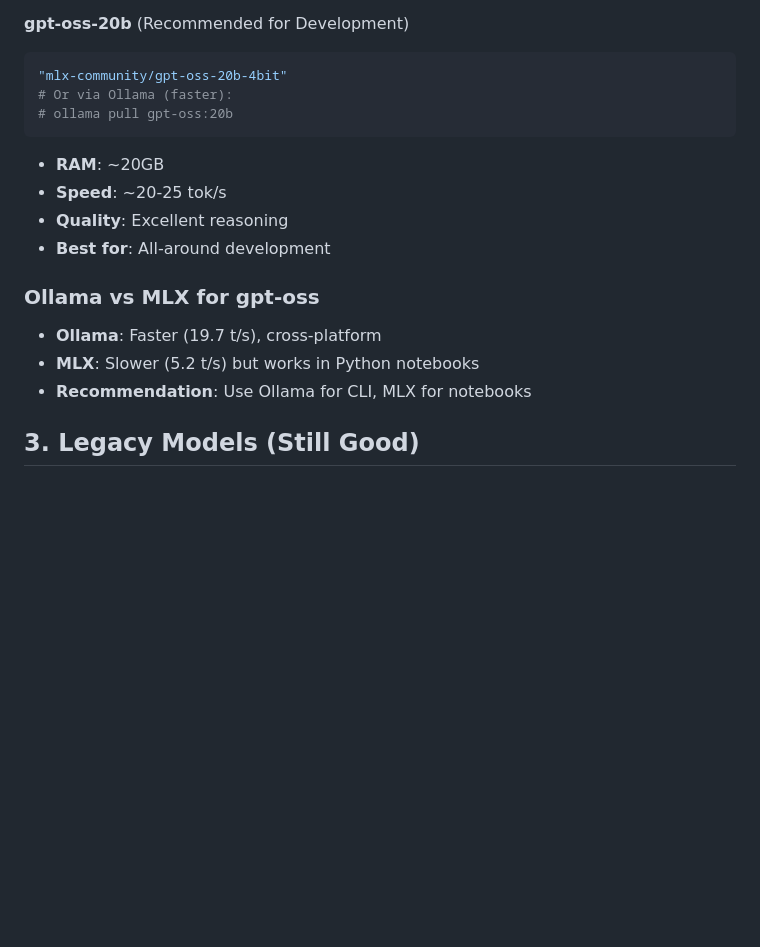
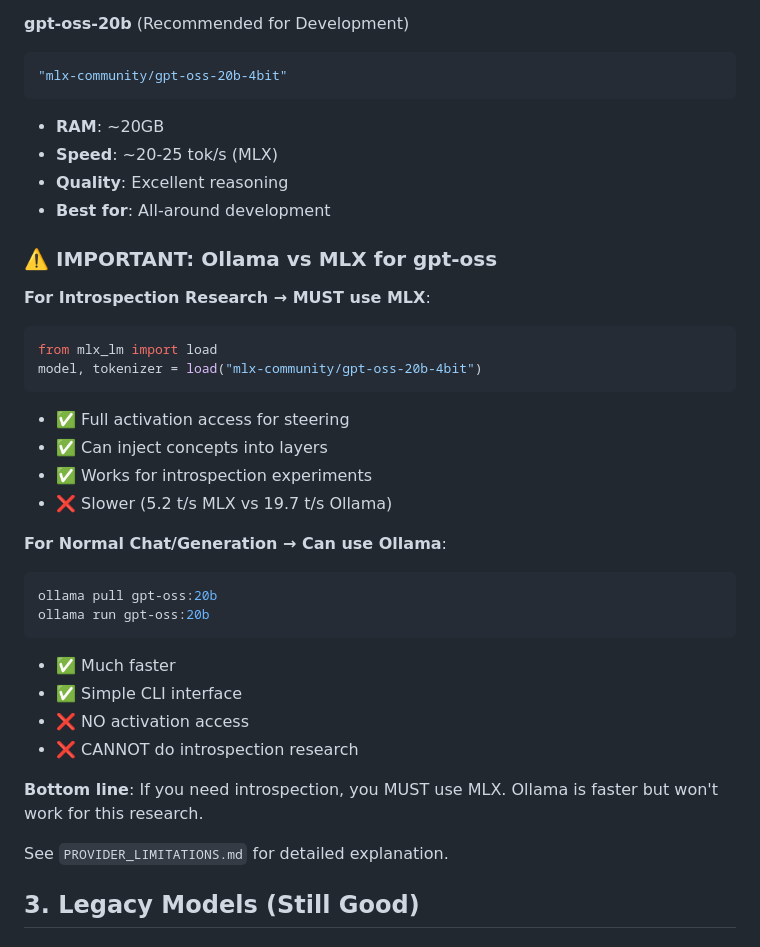
Before and after one commit to lfhvn/hidden-layer, a Markdown page: MLX_MODELS_2025.md, the part around the change. Rendered like a GitHub page; blank space fills up the shorter version.

````diff
--- a/MLX_MODELS_2025.md
+++ b/MLX_MODELS_2025.md
@@ -104,18 +104,37 @@ Complete guide to the best MLX models for transformer introspection on Apple Sil
 **gpt-oss-20b** (Recommended for Development)
 ```python
 "mlx-community/gpt-oss-20b-4bit"
-# Or via Ollama (faster):
-# ollama pull gpt-oss:20b
 ```
 - **RAM**: ~20GB
-- **Speed**: ~20-25 tok/s
+- **Speed**: ~20-25 tok/s (MLX)
 - **Quality**: Excellent reasoning
 - **Best for**: All-around development
 
-### Ollama vs MLX for gpt-oss
-- **Ollama**: Faster (19.7 t/s), cross-platform
-- **MLX**: Slower (5.2 t/s) but works in Python notebooks
-- **Recommendation**: Use Ollama for CLI, MLX for notebooks
+### ⚠️ IMPORTANT: Ollama vs MLX for gpt-oss
+
+**For Introspection Research → MUST use MLX**:
+```python
+from mlx_lm import load
+model, tokenizer = load("mlx-community/gpt-oss-20b-4bit")
+```
+- ✅ Full activation access for steering
+- ✅ Can inject concepts into layers
+- ✅ Works for introspection experiments
+- ❌ Slower (5.2 t/s MLX vs 19.7 t/s Ollama)
+
+**For Normal Chat/Generation → Can use Ollama**:
+```bash
+ollama pull gpt-oss:20b
+ollama run gpt-oss:20b
+```
+- ✅ Much faster
+- ✅ Simple CLI interface
+- ❌ NO activation access
+- ❌ CANNOT do introspection research
+
+**Bottom line**: If you need introspection, you MUST use MLX. Ollama is faster but won't work for this research.
+
+See `PROVIDER_LIMITATIONS.md` for detailed explanation.
 
 ## 3. Legacy Models (Still Good)
 
````
Also changed, not shown: PROVIDER_LIMITATIONS.md (added, +321 -0 lines).
